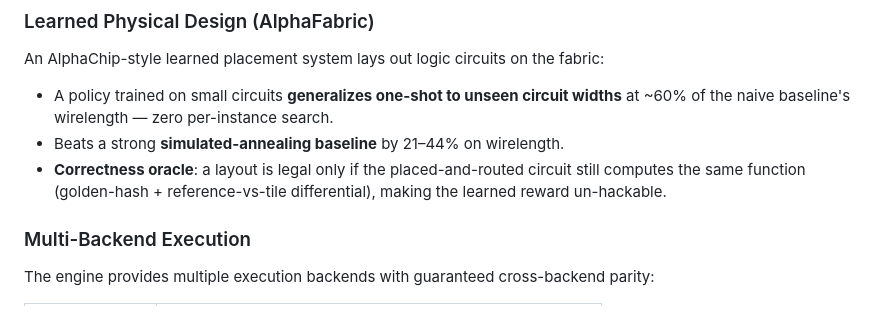
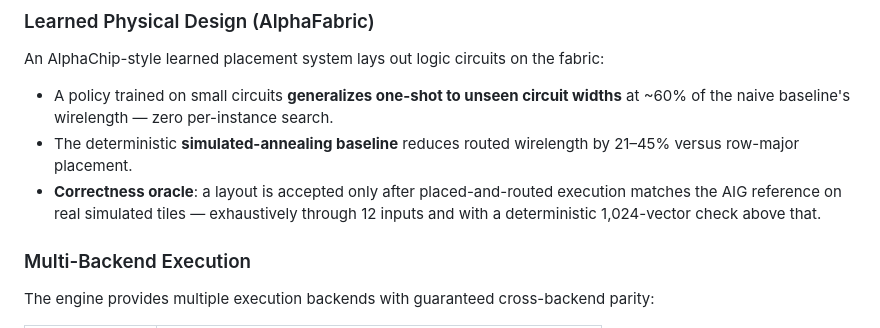
Before and after one commit to wazi893/TileUniverse, a Markdown page: README.md, the part around the change. GitHub-like rendering.

Commit message:
docs: correct AlphaFabric benchmark claim

```diff
--- a/README.md
+++ b/README.md
@@ -101,8 +101,8 @@ The flagship: a working processor whose datapath *is* simulated logic.
 An AlphaChip-style learned placement system lays out logic circuits on the fabric:
 
 - A policy trained on small circuits **generalizes one-shot to unseen circuit widths** at ~60% of the naive baseline's wirelength — zero per-instance search.
-- Beats a strong **simulated-annealing baseline** by 21–44% on wirelength.
-- **Correctness oracle**: a layout is legal only if the placed-and-routed circuit still computes the same function (golden-hash + reference-vs-tile differential), making the learned reward un-hackable.
+- The deterministic **simulated-annealing baseline** reduces routed wirelength by 21–45% versus row-major placement.
+- **Correctness oracle**: a layout is accepted only after placed-and-routed execution matches the AIG reference on real simulated tiles — exhaustively through 12 inputs and with a deterministic 1,024-vector check above that.
 
 ### Multi-Backend Execution
 
```
